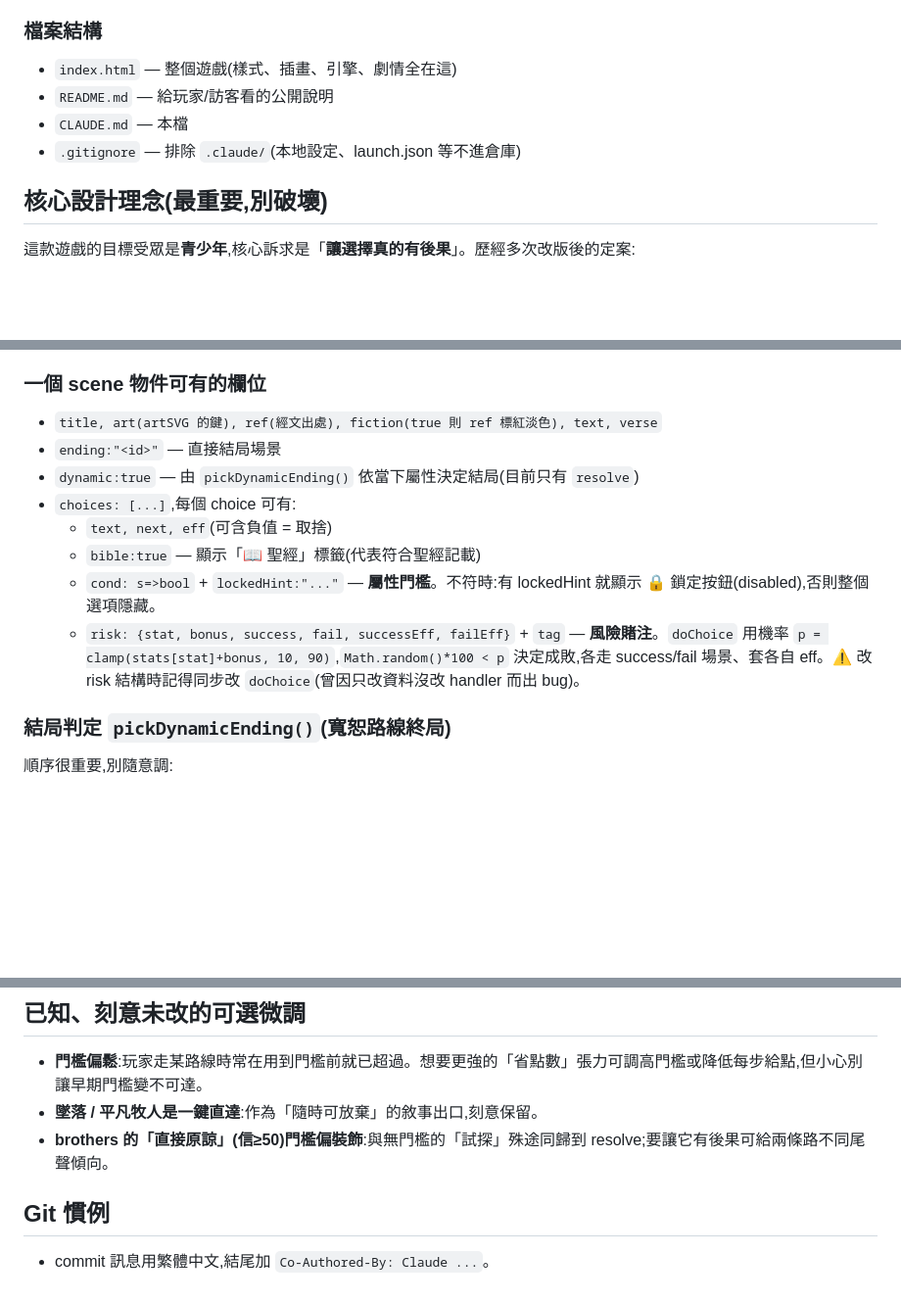
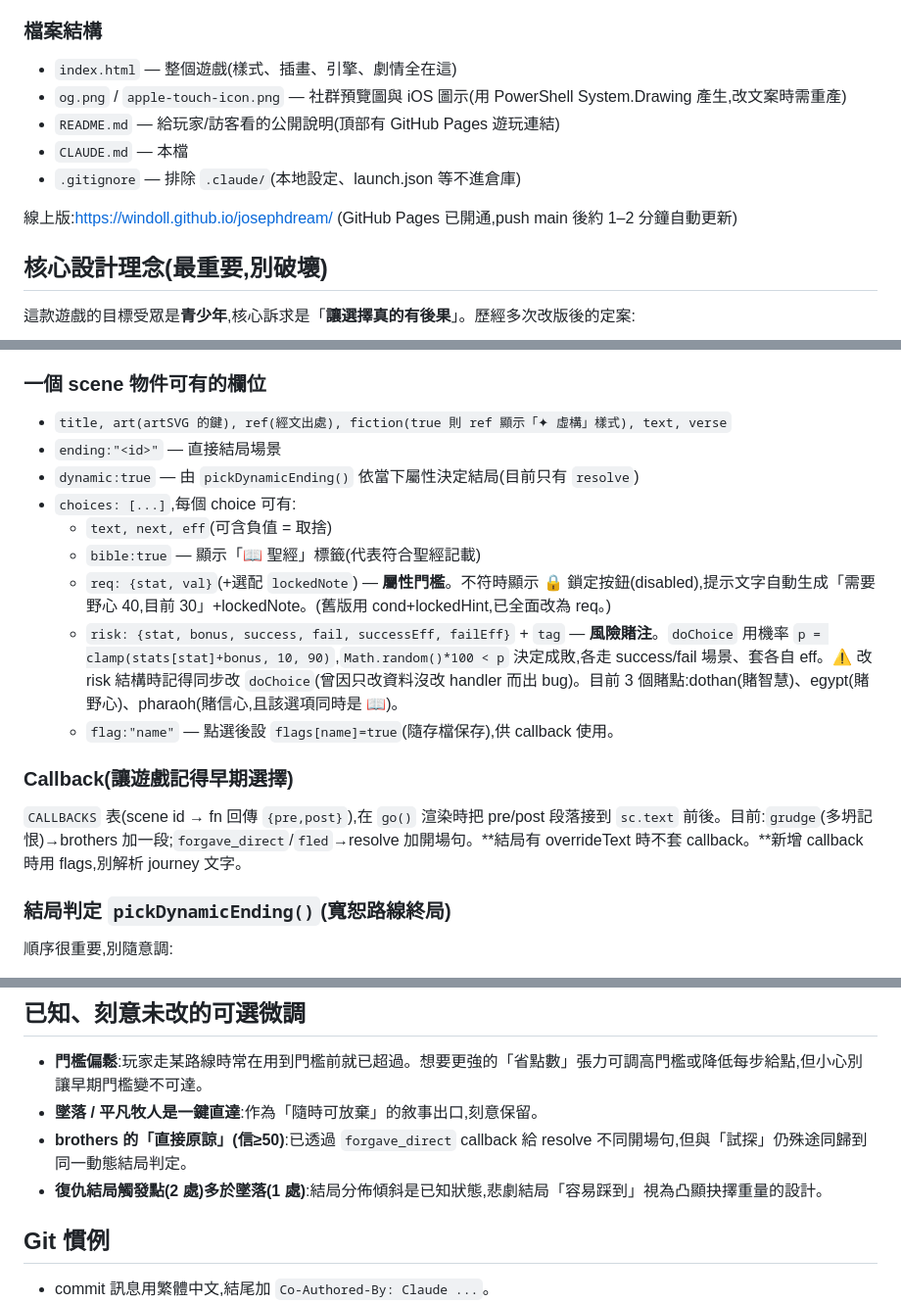
Before and after one commit to windoll/josephdream, a Markdown page: CLAUDE.md, 3 parts joined by grey strips. Shown at 98% size. Drawn GitHub-style; blank space fills up the shorter version.

```diff
--- a/CLAUDE.md
+++ b/CLAUDE.md
@@ -11,9 +11,12 @@
 
 ### 檔案結構
 - `index.html` — 整個遊戲(樣式、插畫、引擎、劇情全在這)
-- `README.md` — 給玩家/訪客看的公開說明
+- `og.png` / `apple-touch-icon.png` — 社群預覽圖與 iOS 圖示(用 PowerShell System.Drawing 產生,改文案時需重產)
+- `README.md` — 給玩家/訪客看的公開說明(頂部有 GitHub Pages 遊玩連結)
 - `CLAUDE.md` — 本檔
 - `.gitignore` — 排除 `.claude/`(本地設定、launch.json 等不進倉庫)
+
+線上版:https://windoll.github.io/josephdream/ (GitHub Pages 已開通,push main 後約 1–2 分鐘自動更新)
 
 ## 核心設計理念(最重要,別破壞)
 
@@ -33,14 +36,18 @@
 - `ENDINGS` — 7 個結局物件,各有 `name / type(「型」標籤) / kind(good|neutral|bad) / reflect`;善果結局有 `epilogue`;`reconcile` 有 `canonical:true`;`egypt_lord` 有 `overrideText`(見下)。
 
 ### 一個 scene 物件可有的欄位
-- `title, art(artSVG 的鍵), ref(經文出處), fiction(true 則 ref 標紅淡色), text, verse`
+- `title, art(artSVG 的鍵), ref(經文出處), fiction(true 則 ref 顯示「✦ 虛構」樣式), text, verse`
 - `ending:"<id>"` — 直接結局場景
 - `dynamic:true` — 由 `pickDynamicEnding()` 依當下屬性決定結局(目前只有 `resolve`)
 - `choices: [...]`,每個 choice 可有:
   - `text, next, eff`(可含負值 = 取捨)
   - `bible:true` — 顯示「📖 聖經」標籤(代表符合聖經記載)
-  - `cond: s=>bool` + `lockedHint:"..."` — **屬性門檻**。不符時:有 lockedHint 就顯示 🔒 鎖定按鈕(disabled),否則整個選項隱藏。
-  - `risk: {stat, bonus, success, fail, successEff, failEff}` + `tag` — **風險賭注**。`doChoice` 用機率 `p = clamp(stats[stat]+bonus, 10, 90)`,`Math.random()*100 < p` 決定成敗,各走 success/fail 場景、套各自 eff。⚠️ 改 risk 結構時記得同步改 `doChoice`(曾因只改資料沒改 handler 而出 bug)。
+  - `req: {stat, val}`(+選配 `lockedNote`) — **屬性門檻**。不符時顯示 🔒 鎖定按鈕(disabled),提示文字自動生成「需要野心 40,目前 30」+lockedNote。(舊版用 cond+lockedHint,已全面改為 req。)
+  - `risk: {stat, bonus, success, fail, successEff, failEff}` + `tag` — **風險賭注**。`doChoice` 用機率 `p = clamp(stats[stat]+bonus, 10, 90)`,`Math.random()*100 < p` 決定成敗,各走 success/fail 場景、套各自 eff。⚠️ 改 risk 結構時記得同步改 `doChoice`(曾因只改資料沒改 handler 而出 bug)。目前 3 個賭點:dothan(賭智慧)、egypt(賭野心)、pharaoh(賭信心,且該選項同時是 📖)。
+  - `flag:"name"` — 點選後設 `flags[name]=true`(隨存檔保存),供 callback 使用。
+
+### Callback(讓遊戲記得早期選擇)
+`CALLBACKS` 表(scene id → fn 回傳 `{pre,post}`),在 `go()` 渲染時把 pre/post 段落接到 `sc.text` 前後。目前:`grudge`(多坍記恨)→brothers 加一段;`forgave_direct`/`fled`→resolve 加開場句。**結局有 overrideText 時不套 callback。**新增 callback 時用 flags,別解析 journey 文字。
 
 ### 結局判定 `pickDynamicEnding()`(寬恕路線終局)
 順序很重要,別隨意調:
@@ -85,7 +105,8 @@
 ## 已知、刻意未改的可選微調
 - **門檻偏鬆**:玩家走某路線時常在用到門檻前就已超過。想要更強的「省點數」張力可調高門檻或降低每步給點,但小心別讓早期門檻變不可達。
 - **墜落 / 平凡牧人是一鍵直達**:作為「隨時可放棄」的敘事出口,刻意保留。
-- **brothers 的「直接原諒」(信≥50)門檻偏裝飾**:與無門檻的「試探」殊途同歸到 resolve;要讓它有後果可給兩條路不同尾聲傾向。
+- **brothers 的「直接原諒」(信≥50)**:已透過 `forgave_direct` callback 給 resolve 不同開場句,但與「試探」仍殊途同歸到同一動態結局判定。
+- **復仇結局觸發點(2 處)多於墜落(1 處)**:結局分佈傾斜是已知狀態,悲劇結局「容易踩到」視為凸顯抉擇重量的設計。
 
 ## Git 慣例
 - commit 訊息用繁體中文,結尾加 `Co-Authored-By: Claude ...`。
```
Also changed, not shown: other parts of CLAUDE.md (+18 -5 lines), README.md (+14 -8 lines), apple-touch-icon.png (added), og.png (added), 1 other file.
